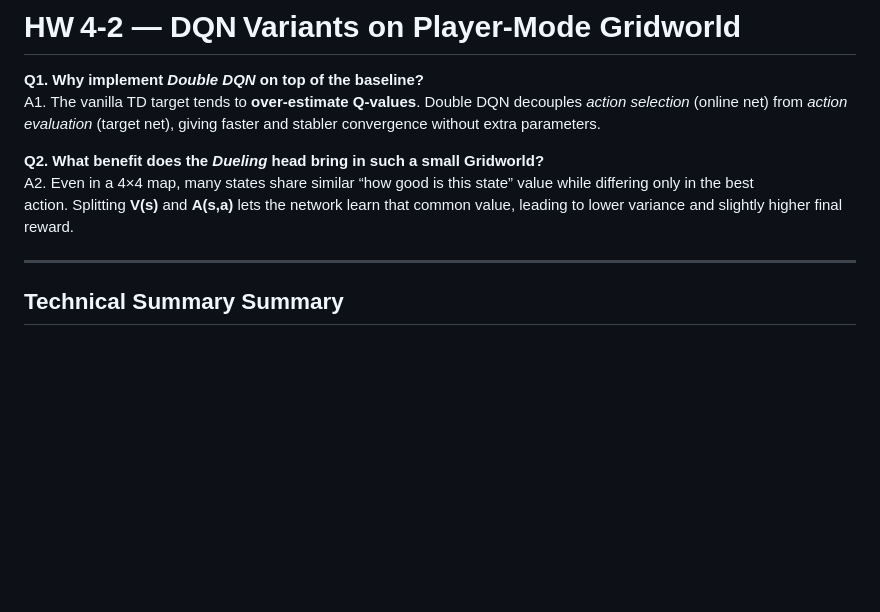
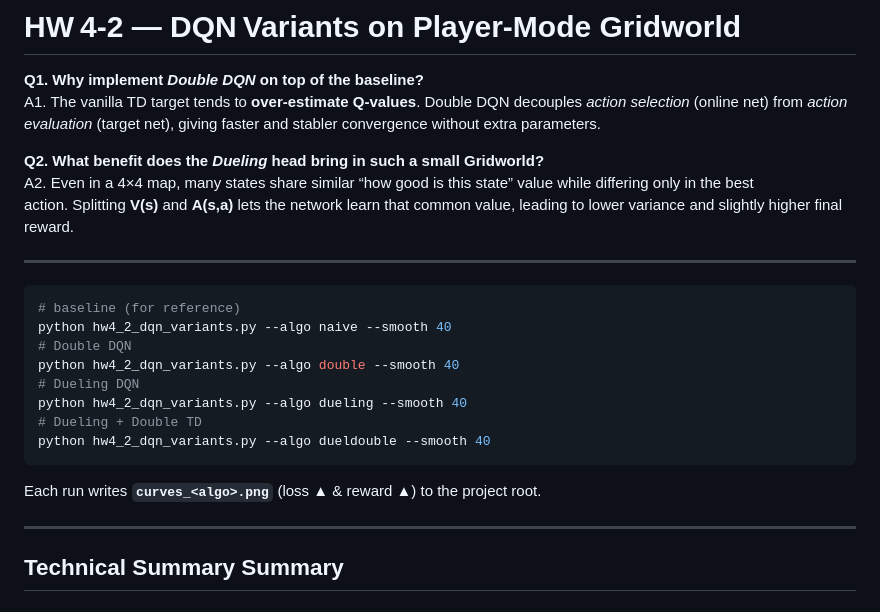
Before and after one commit to slurpee159/DRL, a Markdown page: HW4-2/README.md, the part around the change. Drawn GitHub-style; blank space fills up the shorter version.

````diff
--- a/HW4-2/README.md
+++ b/HW4-2/README.md
@@ -5,6 +5,21 @@ A1. The vanilla TD target tends to **over‑estimate Q‑values**. Double DQN
 
 **Q2. What benefit does the *Dueling* head bring in such a small Gridworld?**<br>
 A2. Even in a 4×4 map, many states share similar “how good is this state” value while differing only in the best action. Splitting **V(s)** and **A(s,a)** lets the network learn that common value, leading to lower variance and slightly higher final reward.
+
+---
+
+```bash
+# baseline (for reference)
+python hw4_2_dqn_variants.py --algo naive --smooth 40
+# Double DQN
+python hw4_2_dqn_variants.py --algo double --smooth 40
+# Dueling DQN
+python hw4_2_dqn_variants.py --algo dueling --smooth 40
+# Dueling + Double TD
+python hw4_2_dqn_variants.py --algo dueldouble --smooth 40
+```
+
+Each run writes **`curves_<algo>.png`** (loss ▲ & reward ▲) to the project root.
 
 ---
 
````
